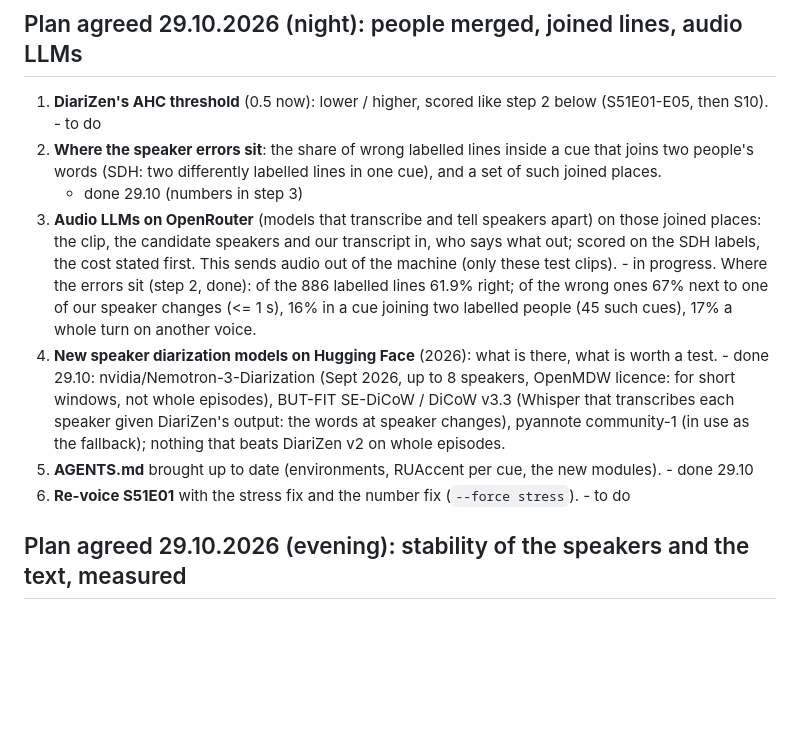
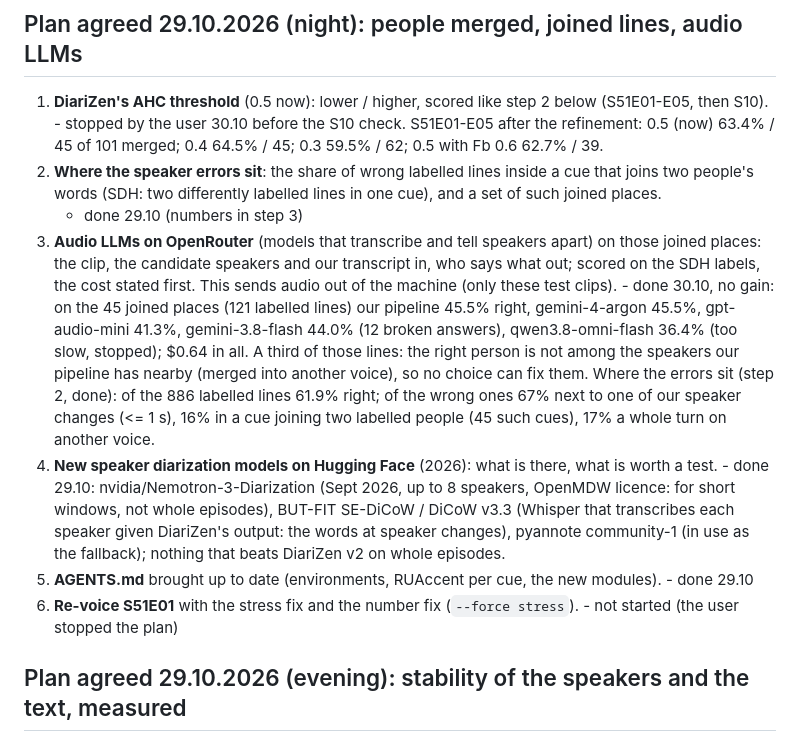
Before and after one commit to AngryBearr/subs_voiceover_vosk_tts, a Markdown page: docs/roadmap.md, the part around the change. Drawn GitHub-style; blank space fills up the shorter version.

Commit message:
docs: night plan results so far (stopped by the user): DiariZen threshold, audio LLMs on joined lines
Co-Authored-By: Claude Opus 5.5 <noreply@anthropic.com>

```diff
--- a/docs/roadmap.md
+++ b/docs/roadmap.md
@@ -8,14 +8,19 @@ The experiment folders named below (`output/stt_dz_*`, `output/tts_eval/*`, `mod
 ## Plan agreed 29.10.2026 (night): people merged, joined lines, audio LLMs
 
 1. **DiariZen's AHC threshold** (0.5 now): lower / higher, scored like step 2 below (S51E01-E05,
-   then S10). - to do
+   then S10). - stopped by the user 30.10 before the S10 check. S51E01-E05 after the refinement:
+   0.5 (now) 63.4% / 45 of 101 merged; 0.4 64.5% / 45; 0.3 59.5% / 62; 0.5 with Fb 0.6 62.7% / 39.
 2. **Where the speaker errors sit**: the share of wrong labelled lines inside a cue that joins two
    people's words (SDH: two differently labelled lines in one cue), and a set of such joined places.
    - done 29.10 (numbers in step 3)
 3. **Audio LLMs on OpenRouter** (models that transcribe and tell speakers apart) on those joined
    places: the clip, the candidate speakers and our transcript in, who says what out; scored on
    the SDH labels, the cost stated first. This sends audio out of the machine (only these test
-   clips). - in progress. Where the errors sit (step 2, done): of the 886 labelled lines 61.9%
+   clips). - done 30.10, no gain: on the 45 joined places (121 labelled lines) our pipeline 45.5%
+   right, gemini-4-argon 45.5%, gpt-audio-mini 41.3%, gemini-3.8-flash 44.0% (12 broken answers),
+   qwen3.8-omni-flash 36.4% (too slow, stopped); $0.64 in all. A third of those lines: the right
+   person is not among the speakers our pipeline has nearby (merged into another voice), so no
+   choice can fix them. Where the errors sit (step 2, done): of the 886 labelled lines 61.9%
    right; of the wrong ones 67% next to one of our speaker changes (<= 1 s), 16% in a cue joining
    two labelled people (45 such cues), 17% a whole turn on another voice.
 4. **New speaker diarization models on Hugging Face** (2026): what is there, what is worth a test. - done
@@ -24,7 +29,7 @@ The experiment folders named below (`output/stt_dz_*`, `output/tts_eval/*`, `mod
    speaker given DiariZen's output: the words at speaker changes), pyannote community-1 (in use as
    the fallback); nothing that beats DiariZen v2 on whole episodes.
 5. **AGENTS.md** brought up to date (environments, RUAccent per cue, the new modules). - done 29.10
-6. **Re-voice S51E01** with the stress fix and the number fix (`--force stress`). - to do
+6. **Re-voice S51E01** with the stress fix and the number fix (`--force stress`). - not started (the user stopped the plan)
 
 ## Plan agreed 29.10.2026 (evening): stability of the speakers and the text, measured
 
```
